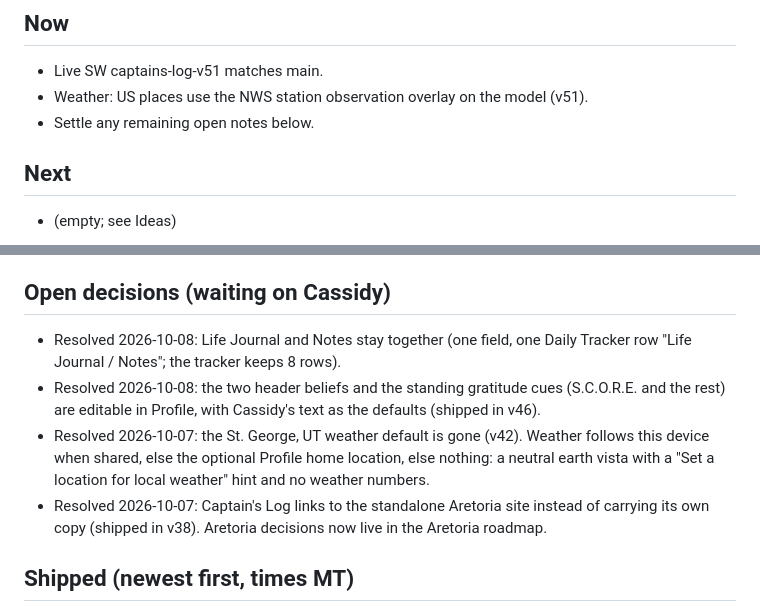
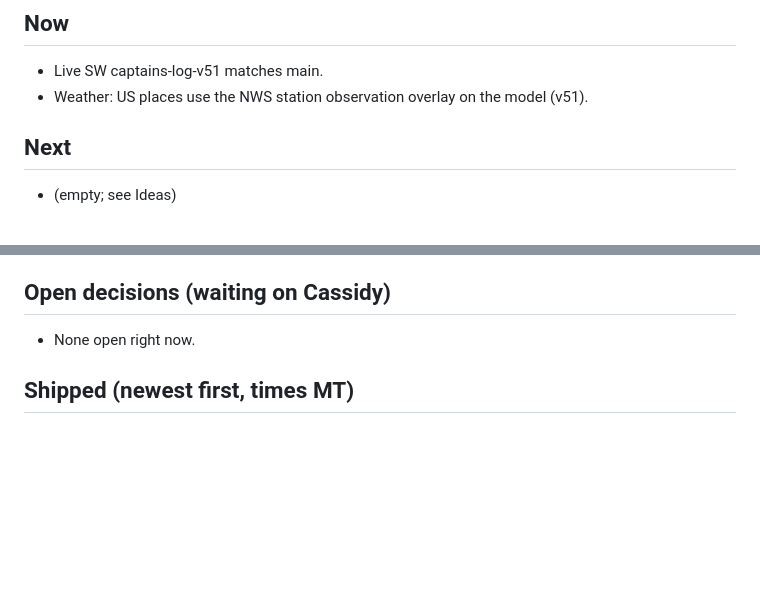
Before and after one commit to casswaters/modern-era-calendar, a Markdown page: ROADMAP.md, 2 parts joined by grey strips. Rendered like a GitHub page; blank space fills up the shorter version.

Commit message:
ROADMAP: clear resolved open decisions, bump Last updated (Oct 15 morning report)

```diff
--- a/ROADMAP.md
+++ b/ROADMAP.md
@@ -16,7 +16,6 @@ Since v38 Captain's Log no longer carries a copy of Aretoria: its Aretoria card
 ## Now
 - Live SW captains-log-v51 matches main.
 - Weather: US places use the NWS station observation overlay on the model (v51).
-- Settle any remaining open notes below.
 
 ## Next
 - (empty; see Ideas)
@@ -30,10 +29,7 @@ Since v38 Captain's Log no longer carries a copy of Aretoria: its Aretoria card
 - Link a Captain's Log entry to the Aretoria virtue reflected on that day (both sites share the casswaters.github.io origin, so the shared name and realm reflections are already visible to both).
 
 ## Open decisions (waiting on Cassidy)
-- Resolved 2026-10-08: Life Journal and Notes stay together (one field, one Daily Tracker row "Life Journal / Notes"; the tracker keeps 8 rows).
-- Resolved 2026-10-08: the two header beliefs and the standing gratitude cues (S.C.O.R.E. and the rest) are editable in Profile, with Cassidy's text as the defaults (shipped in v46).
-- Resolved 2026-10-07: the St. George, UT weather default is gone (v42). Weather follows this device when shared, else the optional Profile home location, else nothing: a neutral earth vista with a "Set a location for local weather" hint and no weather numbers.
-- Resolved 2026-10-07: Captain's Log links to the standalone Aretoria site instead of carrying its own copy (shipped in v38). Aretoria decisions now live in the Aretoria roadmap.
+- None open right now.
 
 ## Shipped (newest first, times MT)
 - 2026-10-13 08:45: v51 (SW captains-log-v51): weather fix. Open-Meteo model said clear in St. George while KSGU reported light rain; US places now lay the latest NWS station observation over the model, any current precipitation counts as rain, refresh every 15 min and on return, SW never touches weather APIs, golden hour ends at 6 degrees and never shows under rain or overcast. Assets cl51.
```
Also changed, not shown: other parts of ROADMAP.md (+1 -1 lines).
